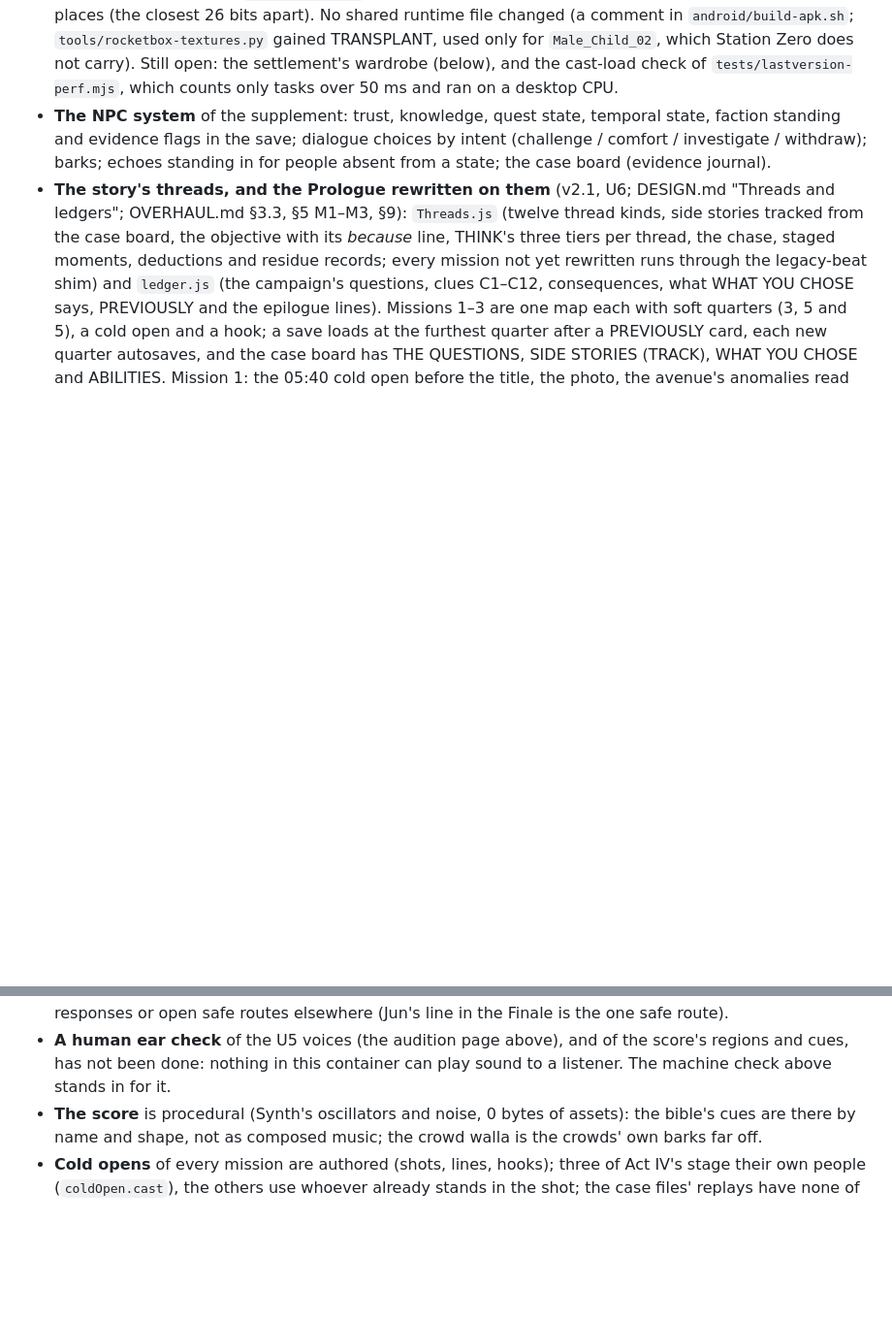
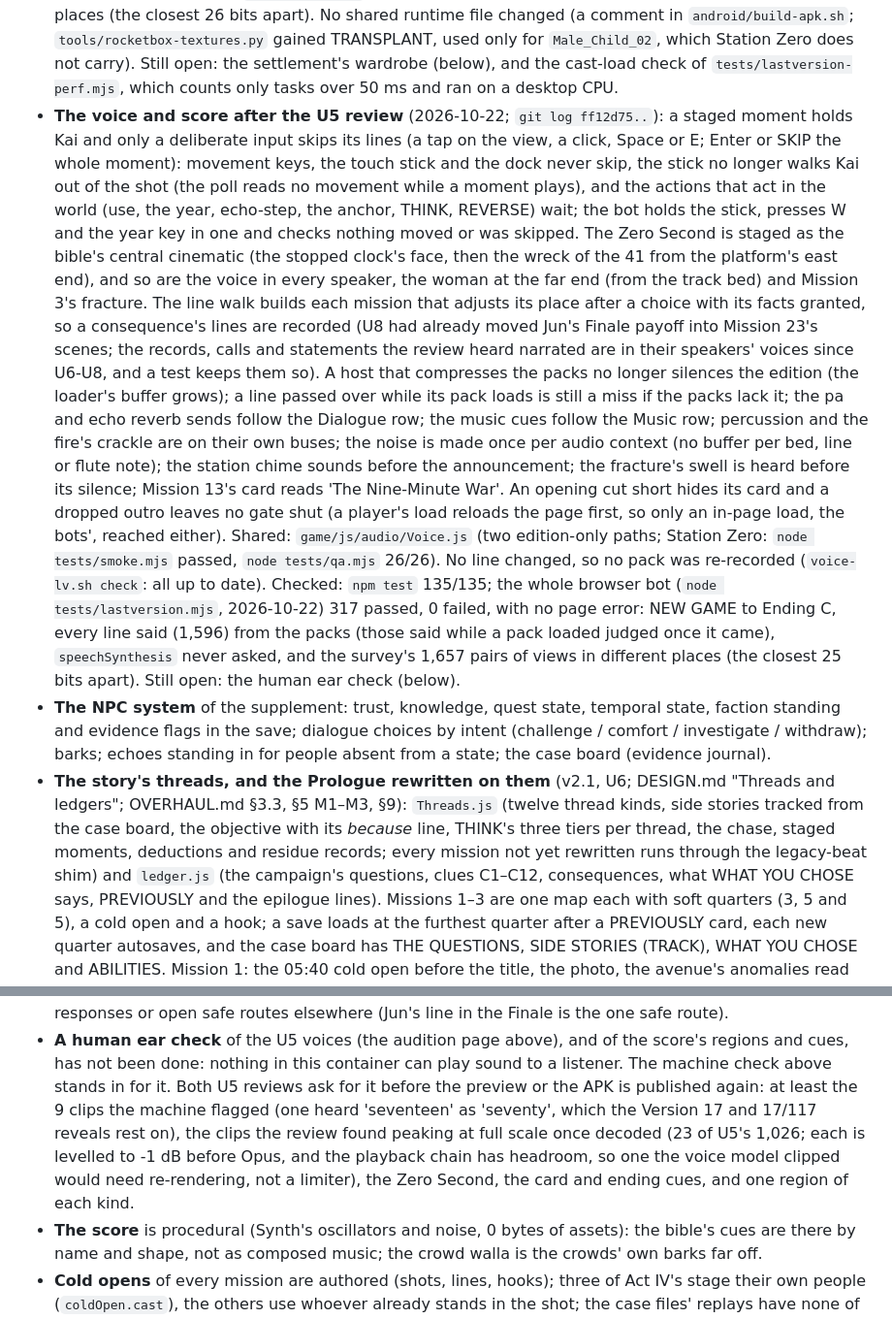
Before and after one commit to skandax-nexus/claude-ideas, a Markdown page: docs/lastversion/STATUS.md, 2 parts joined by grey strips. Shown at 97% size. GitHub-like rendering; blank space fills up the shorter version.

Commit message:
U5 review: STATUS records the review's fixes and the ear check still owed; DESIGN's cinema row
STATUS: what the U5 review's fixes changed (the hold and the skip of a
staged moment, the staged Zero Second, the line walk's granted facts,
the compressed pack, the mix rows, the noise made once, the chime, the
fracture, the card's title), what was already fixed by U6-U8 (the
records in their speakers' voices, Jun's Finale lines, the loglines),
the shared file changed and the Station Zero suites run for it, and the
checks: npm test 135/135; the whole browser bot 317 passed, 0 failed,
with no page error, 1,596 lines said from the packs. The human ear
check stays open, with what both reviews ask a listener to hear first.

DESIGN: cinema.js's row says what skips a line, what is held, and what
is staged with it.

Co-Authored-By: Claude Opus 5.5 <noreply@anthropic.com>
Claude-Session: https://claude.ai/code/session_01Ue4GRDWw4nwLpWNowwHTHu

```diff
--- a/docs/lastversion/STATUS.md
+++ b/docs/lastversion/STATUS.md
@@ -169,6 +169,29 @@ measured with a player.
   `android/build-apk.sh`; `tools/rocketbox-textures.py` gained TRANSPLANT, used only for `Male_Child_02`, which
   Station Zero does not carry). Still open: the settlement's wardrobe (below), and the cast-load check of
   `tests/lastversion-perf.mjs`, which counts only tasks over 50 ms and ran on a desktop CPU.
+- **The voice and score after the U5 review** (2026-10-22; `git log ff12d75..`): a staged moment holds Kai and only a
+  deliberate input skips its lines (a tap on the view, a click, Space or E; Enter or SKIP the whole moment): movement
+  keys, the touch stick and the dock never skip, the stick no longer walks Kai out of the shot (the poll reads no
+  movement while a moment plays), and the actions that act in the world (use, the year, echo-step, the anchor, THINK,
+  REVERSE) wait; the bot holds the stick, presses W and the year key in one and checks nothing moved or was skipped.
+  The Zero Second is staged as the bible's central cinematic (the stopped clock's face, then the wreck of the 41 from
+  the platform's east end), and so are the voice in every speaker, the woman at the far end (from the track bed) and
+  Mission 3's fracture. The line walk builds each mission that adjusts its place after a choice with its facts
+  granted, so a consequence's lines are recorded (U8 had already moved Jun's Finale payoff into Mission 23's scenes;
+  the records, calls and statements the review heard narrated are in their speakers' voices since U6-U8, and a test
+  keeps them so). A host that compresses the packs no longer silences the edition (the loader's buffer grows); a line
+  passed over while its pack loads is still a miss if the packs lack it; the pa and echo reverb sends follow the
+  Dialogue row; the music cues follow the Music row; percussion and the fire's crackle are on their own buses; the
+  noise is made once per audio context (no buffer per bed, line or flute note); the station chime sounds before the
+  announcement; the fracture's swell is heard before its silence; Mission 13's card reads 'The Nine-Minute War'. An
+  opening cut short hides its card and a dropped outro leaves no gate shut (a player's load reloads the page first, so
+  only an in-page load, the bots', reached either). Shared: `game/js/audio/Voice.js` (two edition-only paths; Station
+  Zero: `node tests/smoke.mjs` passed, `node tests/qa.mjs` 26/26). No line changed, so no pack was re-recorded
+  (`voice-lv.sh check`: all up to date). Checked: `npm test` 135/135; the whole browser bot (`node
+  tests/lastversion.mjs`, 2026-10-22) 317 passed, 0 failed, with no page error: NEW GAME to Ending C, every line
+  said (1,596) from the packs (those said while a pack loaded judged once it came), `speechSynthesis` never asked,
+  and the survey's 1,657 pairs of views in different places (the closest 25 bits apart). Still open: the human ear
+  check (below).
 - **The NPC system** of the supplement: trust, knowledge, quest state, temporal state, faction
   standing and evidence flags in the save; dialogue choices by intent (challenge / comfort /
   investigate / withdraw); barks; echoes standing in for people absent from a state; the case
@@ -496,7 +519,12 @@ measured with a player.
   patrol responses or open safe routes elsewhere (Jun's line in the Finale is the one safe route).
 - **A human ear check** of the U5 voices (the audition page above), and of the score's regions and cues,
   has not been done: nothing in this container can play sound to a listener. The machine check above
-  stands in for it.
+  stands in for it. Both U5 reviews ask for it before the preview or the APK is published again: at least the 9
+  clips the machine flagged (one heard 'seventeen' as 'seventy', which the Version 17 and 17/117 reveals rest on),
+  the clips the review found peaking at full scale once decoded (23 of U5's 1,026; each is levelled to -1 dB before
+  Opus, and the playback chain has headroom, so one the voice model clipped would need re-rendering, not a limiter),
+  the Zero Second,
+  the card and ending cues, and one region of each kind.
 - **The score** is procedural (Synth's oscillators and noise, 0 bytes of assets): the bible's cues are
   there by name and shape, not as composed music; the crowd walla is the crowds' own barks far off.
 - **Cold opens** of every mission are authored (shots, lines, hooks); three of Act IV's stage their own people
```
Also changed, not shown: docs/lastversion/DESIGN.md (+1 -1 lines).
